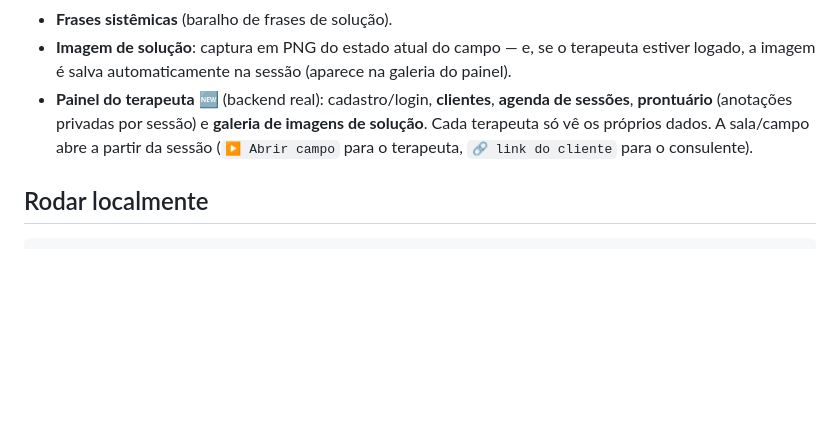
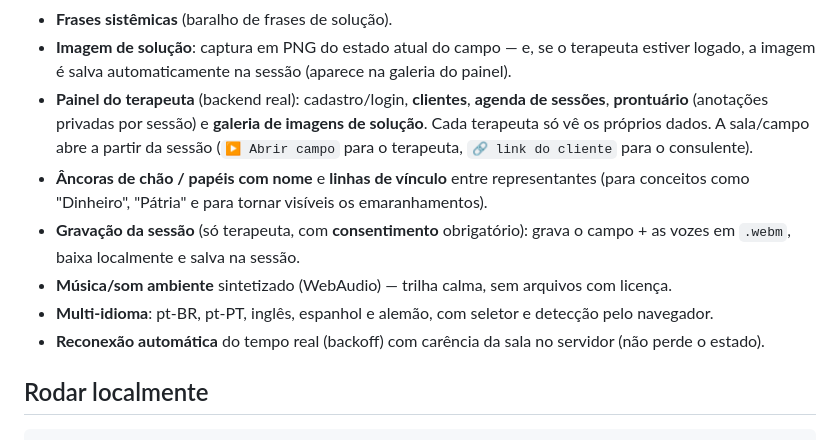
Before and after one commit to obrunosaraiva/testes, a Markdown page: constelar/README.md, the part around the change. Rendered like a GitHub page; blank space fills up the shorter version.

Commit message:
docs: atualiza README com âncoras/vínculos, gravação, som ambiente, i18n e reconexão
Co-Authored-By: Claude Opus 4.8 <noreply@anthropic.com>
Claude-Session: https://claude.ai/code/session_01DXWEuWSQP5fxrQ3HaMu9M3

```diff
--- a/constelar/README.md
+++ b/constelar/README.md
@@ -23,10 +23,17 @@ navegador (sem instalar nada).
 - **Frases sistêmicas** (baralho de frases de solução).
 - **Imagem de solução**: captura em PNG do estado atual do campo — e, se o terapeuta estiver logado,
   a imagem é salva automaticamente na sessão (aparece na galeria do painel).
-- **Painel do terapeuta** 🆕 (backend real): cadastro/login, **clientes**, **agenda de sessões**,
+- **Painel do terapeuta** (backend real): cadastro/login, **clientes**, **agenda de sessões**,
   **prontuário** (anotações privadas por sessão) e **galeria de imagens de solução**. Cada terapeuta
   só vê os próprios dados. A sala/campo abre a partir da sessão (`▶ Abrir campo` para o terapeuta,
   `🔗 link do cliente` para o consulente).
+- **Âncoras de chão / papéis com nome** e **linhas de vínculo** entre representantes (para conceitos como
+  "Dinheiro", "Pátria" e para tornar visíveis os emaranhamentos).
+- **Gravação da sessão** (só terapeuta, com **consentimento** obrigatório): grava o campo + as vozes em
+  `.webm`, baixa localmente e salva na sessão.
+- **Música/som ambiente** sintetizado (WebAudio) — trilha calma, sem arquivos com licença.
+- **Multi-idioma**: pt-BR, pt-PT, inglês, espanhol e alemão, com seletor e detecção pelo navegador.
+- **Reconexão automática** do tempo real (backoff) com carência da sala no servidor (não perde o estado).
 
 ## Rodar localmente
 
```
